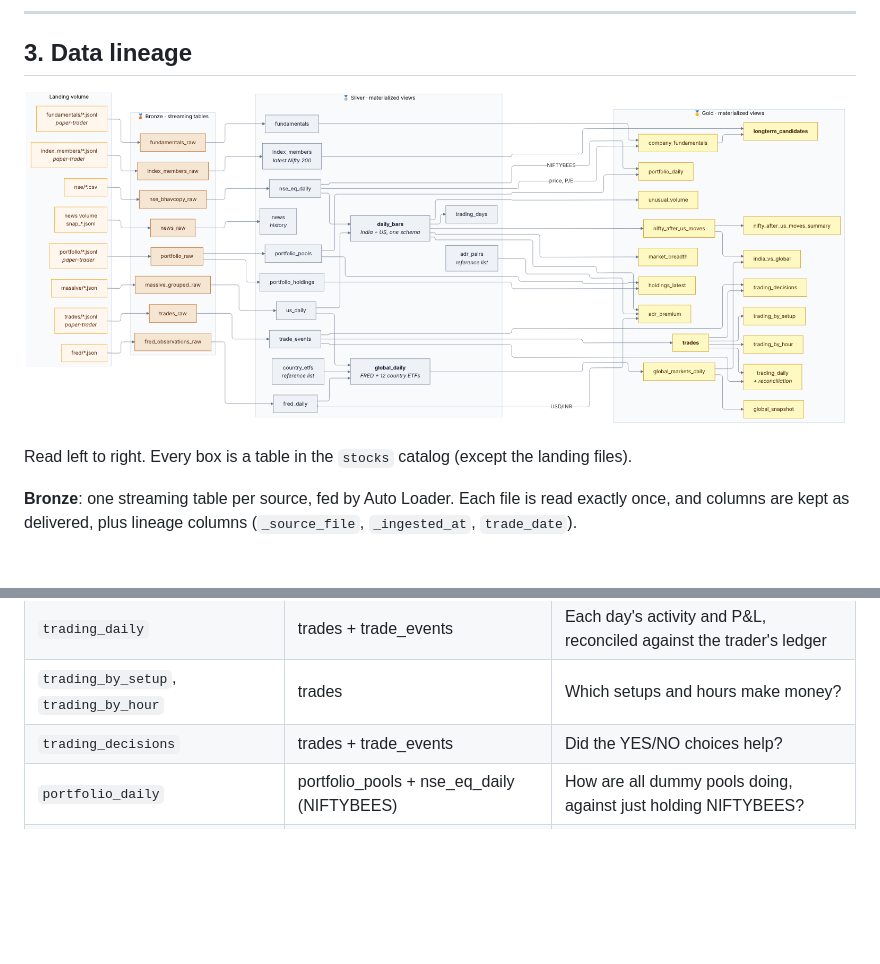
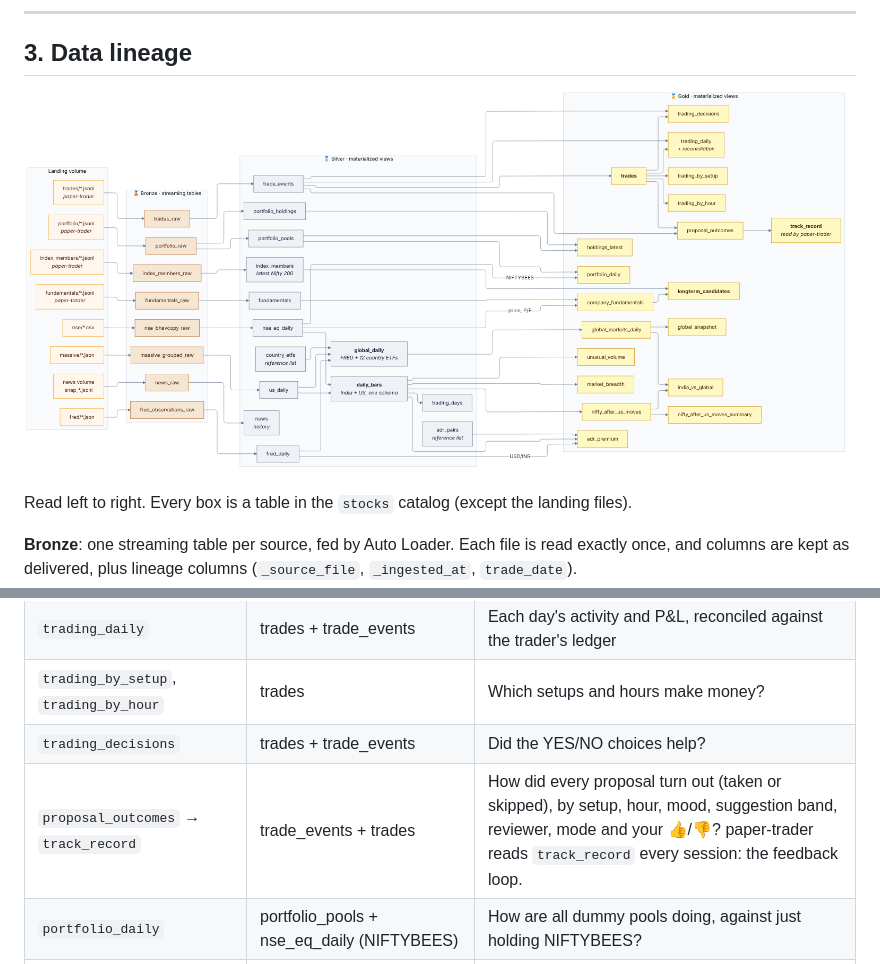
Before and after one commit to bumblebee26/stocks_lakehouse, a Markdown page: docs/ARCHITECTURE_DIAGRAMS.md, 2 parts joined by grey strips. Rendered like a GitHub page; pictures changed too: docs/diagrams/03_lineage.png; blank space fills up the shorter version.

```diff
--- a/docs/ARCHITECTURE_DIAGRAMS.md
+++ b/docs/ARCHITECTURE_DIAGRAMS.md
@@ -149,6 +149,7 @@ columns are kept as delivered, plus lineage columns (`_source_file`, `_ingested_
 | `trading_daily` | trades + trade_events | Each day's activity and P&L, reconciled against the trader's ledger |
 | `trading_by_setup`, `trading_by_hour` | trades | Which setups and hours make money? |
 | `trading_decisions` | trades + trade_events | Did the YES/NO choices help? |
+| `proposal_outcomes` → `track_record` | trade_events + trades | How did every proposal turn out (taken or skipped), by setup, hour, mood, suggestion band, reviewer, mode and your 👍/👎? paper-trader reads `track_record` every session: the feedback loop. |
 | `portfolio_daily` | portfolio_pools + nse_eq_daily (NIFTYBEES) | How are all dummy pools doing, against just holding NIFTYBEES? |
 | `holdings_latest` | portfolio_holdings + portfolio_pools | What's held now, and what weight does each holding have? |
 | `company_fundamentals` | fundamentals + nse_eq_daily | Which large companies pass the long-term quality tests? |
```
Also changed, not shown: docs/DATA_MODEL.md (+2 -0 lines), 3 other files.
